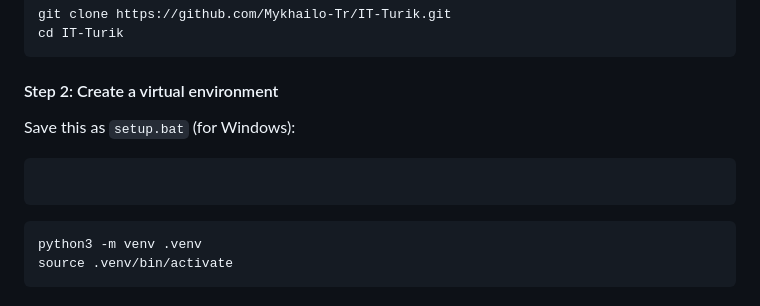
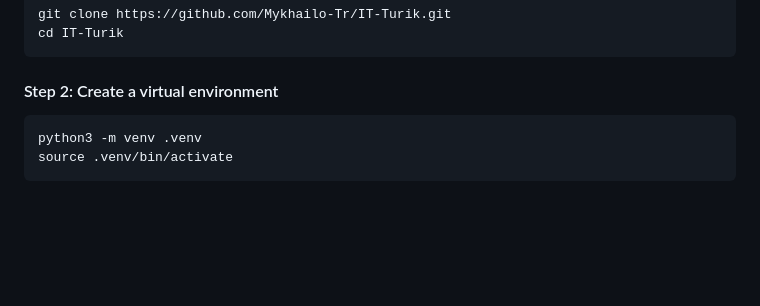
Before and after one commit to Mykhailo-Tr/IT-Turik, a Markdown page: README.md, the part around the change. Drawn GitHub-style; blank space fills up the shorter version.

Commit message:
Remove Windows setup instructions and streamline virtual environment creation steps in README.md

````diff
--- a/README.md
+++ b/README.md
@@ -92,10 +92,7 @@ cd IT-Turik
 ```
 
 #### Step 2: Create a virtual environment
-Save this as `setup.bat` (for Windows):
-```bat
 
-```
 ```bash
 python3 -m venv .venv
 source .venv/bin/activate
````
